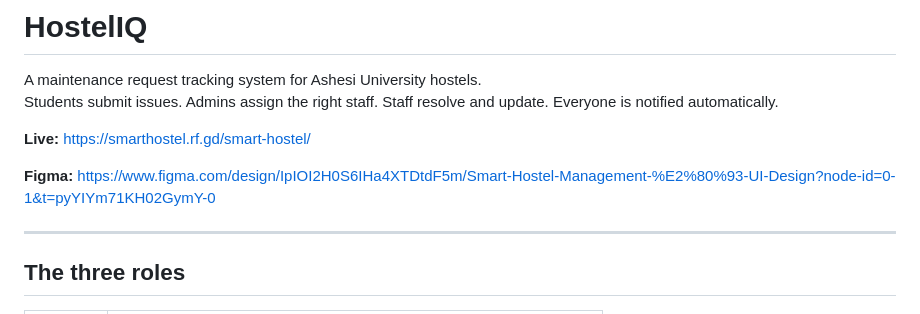
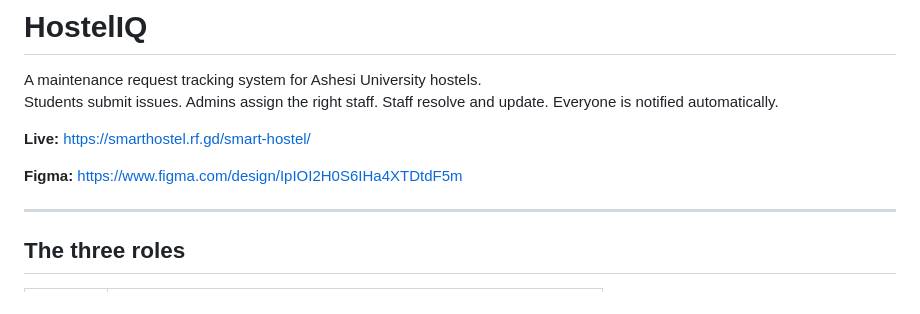
Before and after one commit to Furairah3/University-Maintenance-Request-System, a Markdown page: README.md, the part around the change. GitHub-like rendering.

Commit message:
Update Figma link in README
Removed unnecessary query parameters from Figma link.

```diff
--- a/README.md
+++ b/README.md
@@ -5,7 +5,7 @@ Students submit issues. Admins assign the right staff. Staff resolve and update.
 
 **Live:** https://smarthostel.rf.gd/smart-hostel/
 
-**Figma:** https://www.figma.com/design/IpIOI2H0S6IHa4XTDtdF5m/Smart-Hostel-Management-%E2%80%93-UI-Design?node-id=0-1&t=pyYIYm71KH02GymY-0
+**Figma:** https://www.figma.com/design/IpIOI2H0S6IHa4XTDtdF5m
 
 ---
 
```
